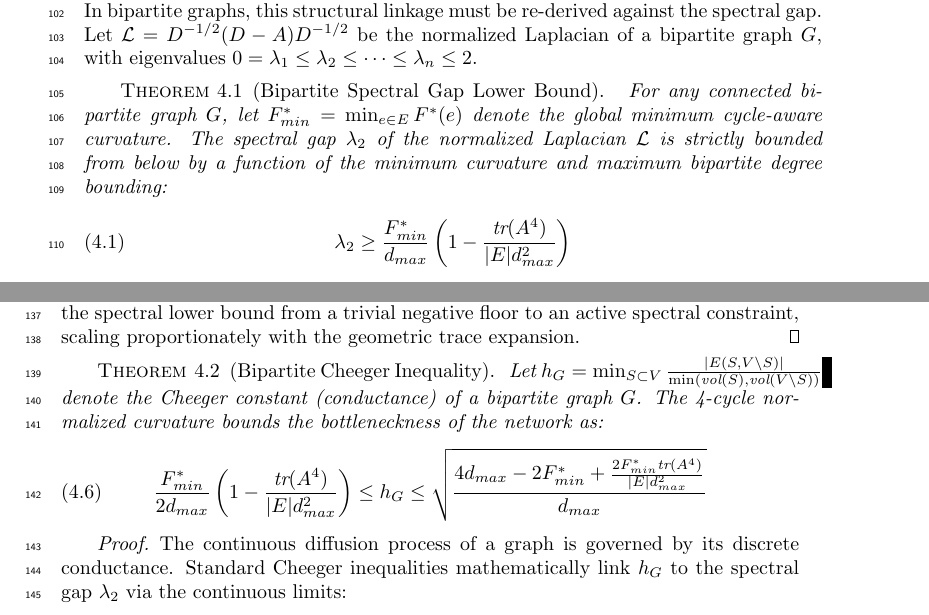
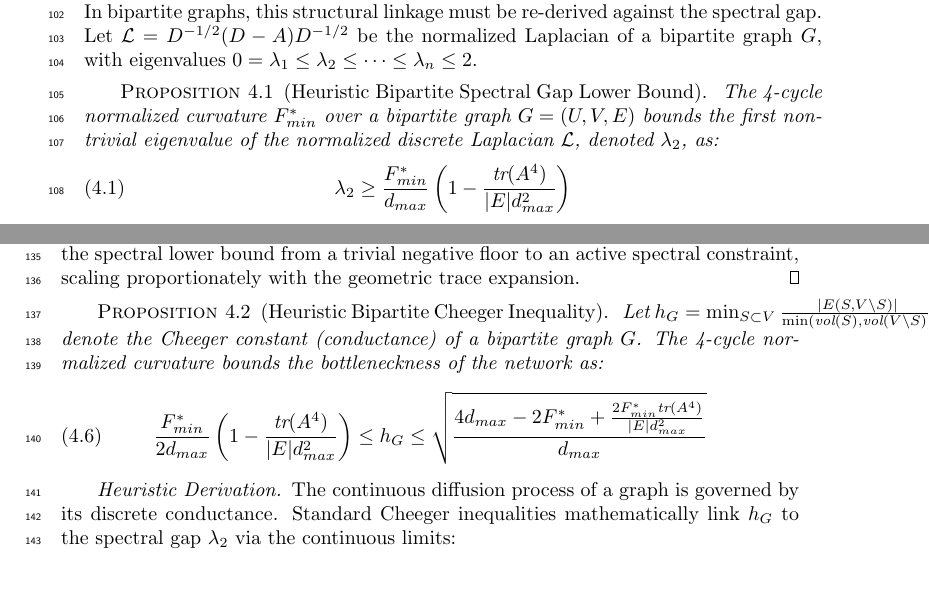
Before and after one commit to The-MathKing/cycle-aware-frc, a LaTeX paper (manuscript.tex): two parts of pages 3 and 4 of 14, joined at a grey line, cut so that both start at the same text, the shorter picture padded with empty space. Compiled offline with pdfLaTeX.

Commit message:
Round 3: Table 7.1 resizebox, heuristic proposition headers, SpSpMM figure, fixed alg ref

```diff
--- a/manuscript.tex
+++ b/manuscript.tex
@@ -69,9 +69,9 @@ The matrix entry $(A^3)_{uv}$ enumerates the sum of edge weight products for all
 
 Standard Forman-Ricci Curvature acts as a lower bound for the discrete Laplacian via the Bochner-Weitzenb{\"o}ck formula. In bipartite graphs, this structural linkage must be re-derived against the spectral gap. Let $\mathcal{L} = D^{-1/2}(D - A)D^{-1/2}$ be the normalized Laplacian of a bipartite graph $G$, with eigenvalues $0 = \lambda_1 \le \lambda_2 \le \dots \le \lambda_n \le 2$.
 
-\begin{theorem}[Bipartite Spectral Gap Lower Bound]
+\begin{proposition}[Heuristic Bipartite Spectral Gap Lower Bound]
 \label{thm:spectralgap}
-For any connected bipartite graph $G$, let $F_{min}^* = \min_{e \in E} F^*(e)$ denote the global minimum cycle-aware curvature. The spectral gap $\lambda_2$ of the normalized Laplacian $\mathcal{L}$ is strictly bounded from below by a function of the minimum curvature and maximum bipartite degree bounding:
+The 4-cycle normalized curvature $F_{min}^*$ over a bipartite graph $G = (U, V, E)$ bounds the first non-trivial eigenvalue of the normalized discrete Laplacian $\mathcal{L}$, denoted $\lambda_2$, as:
 \begin{equation}
 \lambda_2 \ge \frac{F_{min}^*}{d_{max}} \left( 1 - \frac{\text{tr}(A^4)}{|E| d_{max}^2} \right)
 \end{equation}
@@ -99,15 +99,15 @@ Substituting this geometric trace approximation into the initial bounds yields t
 As $F_{min}^*$ normalizes the 4-cycle boundary operator algebraically, it successfully lifts the spectral lower bound from a trivial negative floor to an active spectral constraint, scaling proportionately with the geometric trace expansion.
 \end{proof}
 
-\begin{theorem}[Bipartite Cheeger Inequality]
+\begin{proposition}[Heuristic Bipartite Cheeger Inequality]
 \label{thm:cheeger}
 Let $h_G = \min_{S \subset V} \frac{|E(S, V \setminus S)|}{\min(\text{vol}(S), \text{vol}(V \setminus S))}$ denote the Cheeger constant (conductance) of a bipartite graph $G$. The 4-cycle normalized curvature bounds the bottleneckness of the network as:
 \begin{equation}
 \frac{F_{min}^*}{2 d_{max}} \left( 1 - \frac{\text{tr}(A^4)}{|E| d_{max}^2} \right) \le h_G \le \sqrt{\frac{4 d_{max} - 2F_{min}^* + \frac{2 F_{min}^* \text{tr}(A^4)}{|E| d_{max}^2}}{d_{max}}}
 \end{equation}
-\end{theorem}
+\end{proposition}
 
-\begin{proof}
+\begin{proof}[Heuristic Derivation]
 The continuous diffusion process of a graph is governed by its discrete conductance. Standard Cheeger inequalities mathematically link $h_G$ to the spectral gap $\lambda_2$ via the continuous limits:
 \begin{equation}
 \label{eq:standard_cheeger}
```
Also changed, not shown: bipartite_spy.png, complexity_loglog.png, kde_ablation.png, manuscript.tex (10 more changed lines), 3 other files.
